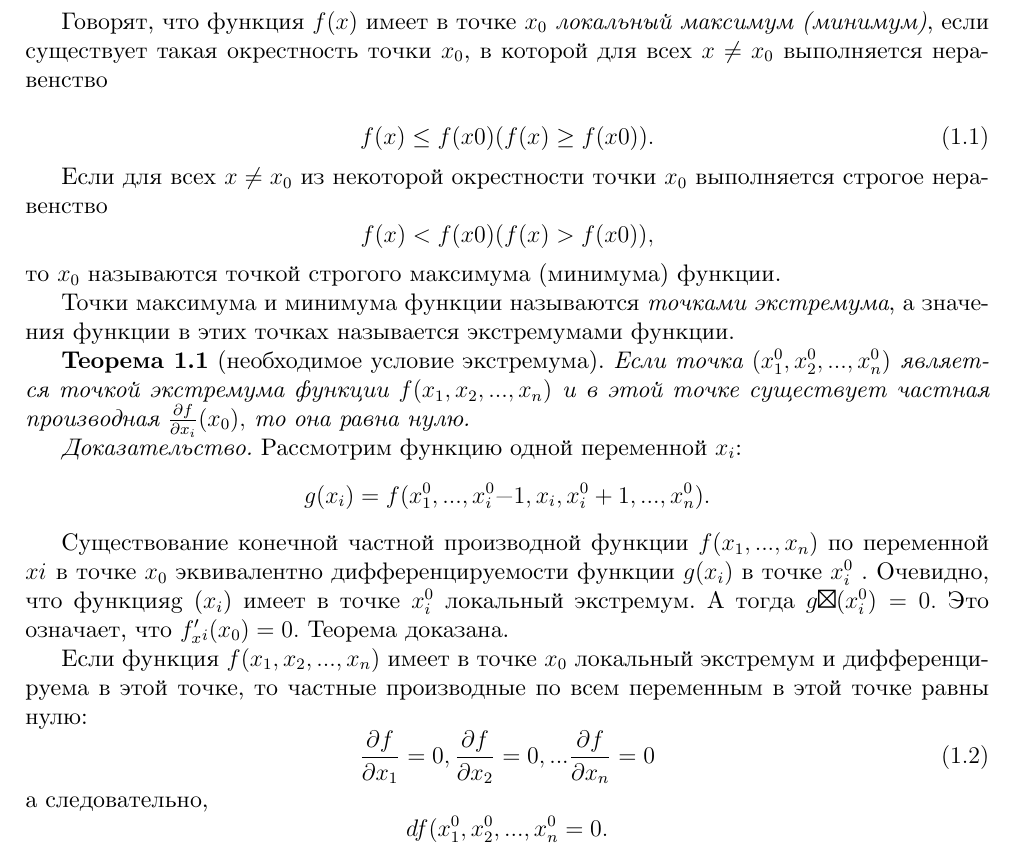
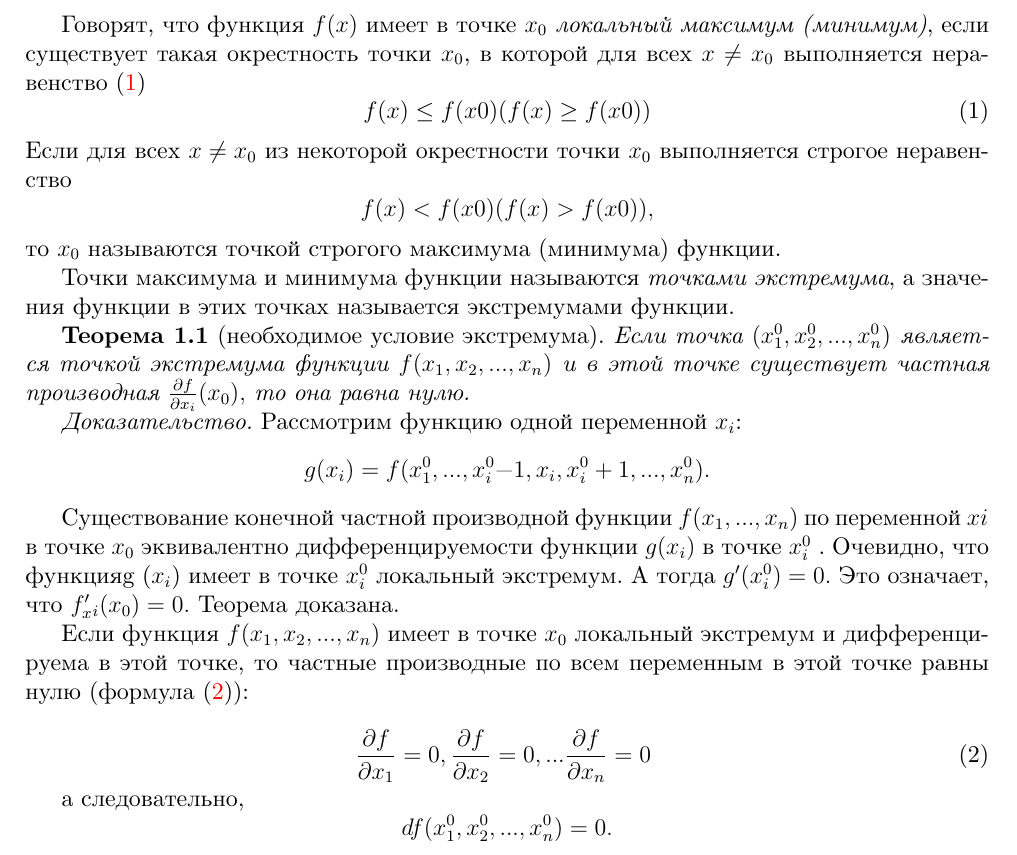
Before and after one commit to computer-science-itmo-ict/cs-lab-6-Kostik2302, a LaTeX document (lab6/main.tex, which reads lab6/content.tex): part of page 4 of 7, cut so that both start at the same text. The pictures show the PDF file lab6/lab6.pdf that the author committed with the source.

Commit message:
Add files via upload
equation

```diff
--- a/lab6/content.tex
+++ b/lab6/content.tex
@@ -10,12 +10,13 @@
 \textbf{Определение 1.1} Пусть функция
 \[ f(x) = f(x_1,x_2,...,x_n) \]
 определена в некоторой окрестности точки
+
 \[  x_0 = (x_0^1,x_0^2,...,x_0^n). \]
 
-Говорят, что функция $f(x)$ имеет в точке $x_0$ \textit{локальный максимум (минимум)}, если существует такая окрестность точки $x_0$, в которой для всех $x \neq x_0$ выполняется неравенство
-
-\[f(x) \leq f(x0) (f(x) \geq f(x0)). \eqno(1.1)\]
-
+Говорят, что функция $f(x)$ имеет в точке $x_0$ \textit{локальный максимум (минимум)}, если существует такая окрестность точки $x_0$, в которой для всех $x \neq x_0$ выполняется неравенство \eqref{formula}
+\begin{equation}\label{formula}
+    f(x) \leq f(x0) (f(x) \geq f(x0))
+\end{equation}
 Если для всех $x \neq x_0$ из некоторой окрестности точки $x_0$
 выполняется строгое неравенство
 \[f(x) < f(x0) (f(x) > f(x0)),\]
@@ -33,12 +34,17 @@
 $f(x_1 , . . . , x_n )$ по переменной $xi_$ в точке $x_0$ эквивалентно
 дифференцируемости функции $g(x_i)$ в точке $x^0_i$ . Очевидно,
 что функцияg ($x_i$) имеет в точке $x^0_i$ локальный экстремум.
-А тогда $g′(x^0_i ) = 0.$ Это означает, что $f'_x_i (x_0) = 0.$ Теорема доказана.
+А тогда $g'(x^0_i ) = 0.$ Это означает, что $f'_x_i (x_0) = 0.$ Теорема доказана.
 
-Если функция $f(x_1, x_2, . . . , x_n)$ имеет в точке $x_0$ локальный экстремум и дифференцируема в этой точке, то частные производные по всем переменным в этой точке равны нулю:
-\[\frac{\partial f}{\partial x_1} = 0, \frac{\partial f}{\partial x_2} = 0, . . . \frac{\partial f}{\partial x_n} = 0 \eqno(1.2)\]
+Если функция $f(x_1, x_2, . . . , x_n)$ имеет в точке $x_0$ локальный экстремум и дифференцируема в этой точке, то частные производные по всем переменным в этой точке равны нулю (формула \eqref{formula:2}):
+
+\begin{equation}
+    \label{formula:2}
+    \frac{\partial f}{\partial x_1} = 0, \frac{\partial f}{\partial x_2} = 0, . . . \frac{\partial f}{\partial x_n} = 0\
+\end{equation}
+
 а следовательно,
-\[df(x^0_1, x^0_2, . . . , x^0_n = 0. \]
+\[df(x^0_1, x^0_2, . . . , x^0_n) = 0. \]
 Точки, координаты которых удовлетворяют системе уравнений (1.2), называют \textit{точками, подозрительными на экстремум (или стационарными точками)}. Точки экстремума функции следует искать только среди точек, подозрительных на экстремум.
 
 Оказывается, не любая стационарная точка является точкой локального экстремума дифференцируемой функции. Например, для функции $f(x, y) = x^2 + y^2$ (рис. 1.1) точка (0; 0) является и стационарной:
```
Also changed, not shown: lab6/lab6.pdf, lab6/content.tex (2 more changed lines).
